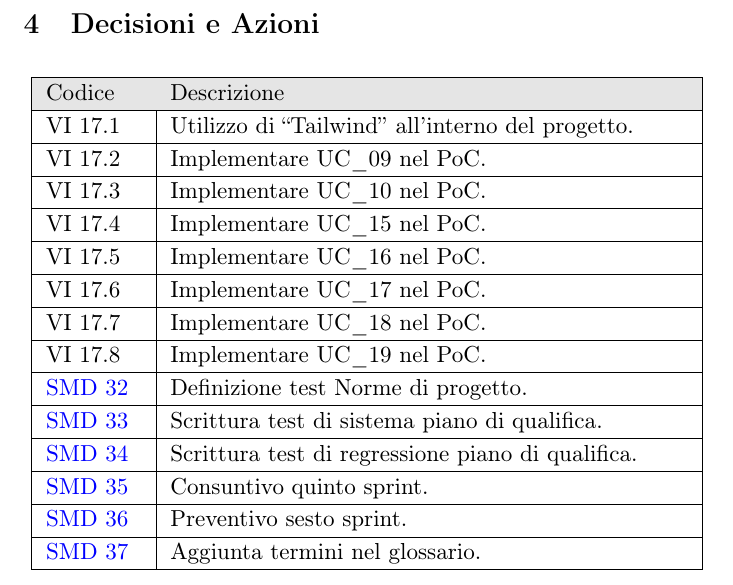
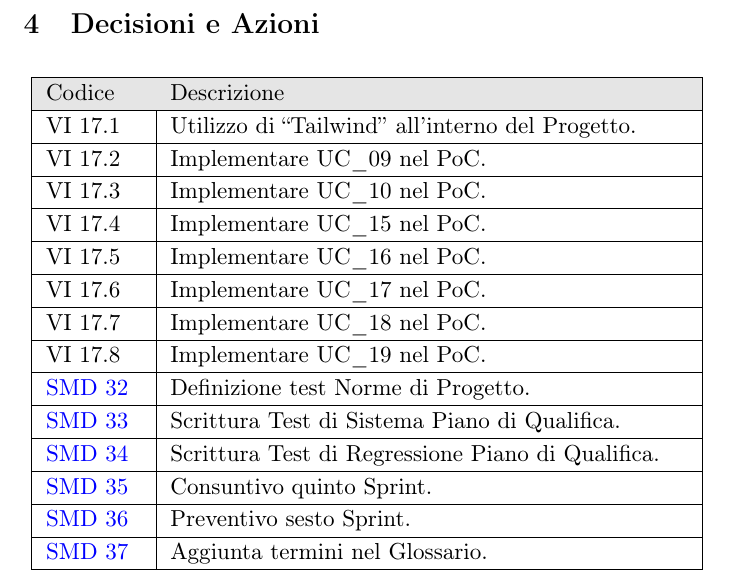
Before and after one commit to NullPointersGroup/Documentazione, a LaTeX document (src/RTB/Verbali Interni/2026-01-12_verbale_interno/2026-01-12_verbale_interno.tex, which reads src/RTB/Verbali Interni/2026-01-12_verbale_interno/content/decisioni_azioni.tex): part of page 6 of 6, cut so that both start at the same text. Compiled offline with pdfLaTeX.

Commit message:
Fix maiuscole

```diff
--- a/src/RTB/Verbali Interni/2026-01-12_verbale_interno/content/decisioni_azioni.tex
+++ b/src/RTB/Verbali Interni/2026-01-12_verbale_interno/content/decisioni_azioni.tex
@@ -25,17 +25,17 @@
 			\hline
 			VI 17.8 & Implementare UC\_19 nel PoC.\\
 			\hline
-			\href{https://github.com/NullPointersGroup/Documentazione/issues/137}{SMD 32} & Definizione test Norme di progetto. \\
+			\href{https://github.com/NullPointersGroup/Documentazione/issues/137}{SMD 32} & Definizione test Norme di Progetto. \\
 			\hline
-			\href{https://github.com/NullPointersGroup/Documentazione/issues/138}{SMD 33} & Scrittura test di sistema piano di qualifica. \\
+			\href{https://github.com/NullPointersGroup/Documentazione/issues/138}{SMD 33} & Scrittura Test di Sistema Piano di Qualifica. \\
 			\hline
-			\href{https://github.com/NullPointersGroup/Documentazione/issues/139}{SMD 34} & Scrittura test di regressione piano di qualifica. \\
+			\href{https://github.com/NullPointersGroup/Documentazione/issues/139}{SMD 34} & Scrittura Test di Regressione Piano di Qualifica. \\
 			\hline
-			\href{https://github.com/NullPointersGroup/Documentazione/issues/140}{SMD 35} & Consuntivo quinto sprint. \\
+			\href{https://github.com/NullPointersGroup/Documentazione/issues/140}{SMD 35} & Consuntivo quinto Sprint. \\
 			\hline
-			\href{https://github.com/NullPointersGroup/Documentazione/issues/141}{SMD 36} & Preventivo sesto sprint. \\
+			\href{https://github.com/NullPointersGroup/Documentazione/issues/141}{SMD 36} & Preventivo sesto Sprint. \\
 			\hline
-			\href{https://github.com/NullPointersGroup/Documentazione/issues/142}{SMD 37} & Aggiunta termini nel glossario. \\
+			\href{https://github.com/NullPointersGroup/Documentazione/issues/142}{SMD 37} & Aggiunta termini nel Glossario. \\
 			\hline
 		\end{tabular}
 	}
```
Also changed, not shown: src/RTB/Verbali Interni/2026-01-12_verbale_interno/content/decisioni_azioni.tex (2 more changed lines).
